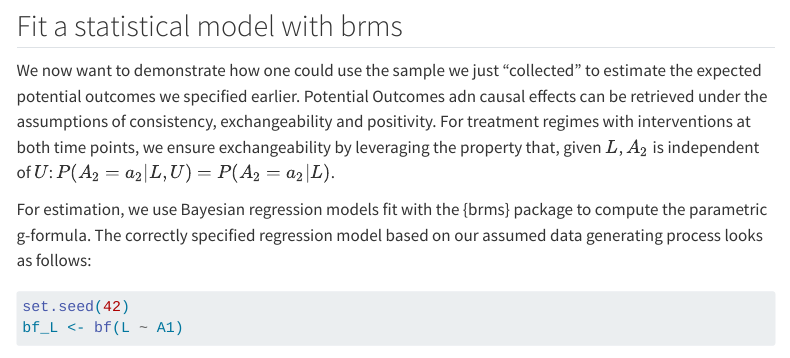
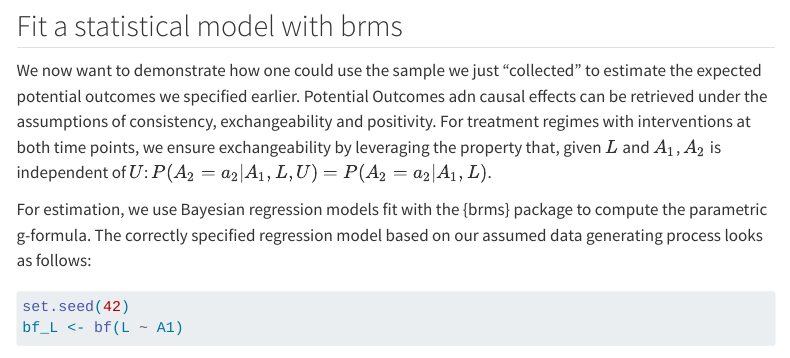
Before and after one commit to FlorianPargent/joint_effects_ampps, a Quarto document (supplement_1.qmd): the page in a window 1100 px wide, from 4590 px down. Rendered offline with R 4.5, knitr and Pandoc in place of Quarto, with nearby package versions; some code elsewhere in the file could not run offline; menus at the side of the page are left out; long lines of code are wrapped.

Commit message:
fixed small error with exchangeability assumption

````diff
--- a/supplement_1.qmd
+++ b/supplement_1.qmd
@@ -184,7 +184,7 @@ dat <- data.frame(A1, A2, L, Y)
 
 ## Fit a statistical model with brms
 
-We now want to demonstrate how one could use the sample we just "collected" to estimate the expected potential outcomes we specified earlier. Potential Outcomes adn causal effects can be retrieved under the assumptions of consistency, exchangeability and positivity. For treatment regimes with interventions at both time points, we ensure exchangeability by leveraging the property that, given $L$, $A_2$ is independent of $U$: $P(A_2 = a_2 | L, U) = P(A_2 = a_2 | L)$.
+We now want to demonstrate how one could use the sample we just "collected" to estimate the expected potential outcomes we specified earlier. Potential Outcomes adn causal effects can be retrieved under the assumptions of consistency, exchangeability and positivity. For treatment regimes with interventions at both time points, we ensure exchangeability by leveraging the property that, given $L$ and $A_1$, $A_2$ is independent of $U$: $P(A_2 = a_2 | A_1, L, U) = P(A_2 = a_2 | A_1, L)$.
 
 For estimation, we use Bayesian regression models fit with the {brms} package to compute the parametric g-formula. The correctly specified regression model based on our assumed data generating process looks as follows:
 
--- a/supplement_2.qmd
+++ b/supplement_2.qmd
@@ -314,7 +314,7 @@ dat <- data.frame(A1, A2, L, Y)
 
 In the hypothetical RCT, there was no randomization at $t = 2$. However, we can still estimate causal effects using our knowledge of the DAG. Causal effects can be retrieved under the assumptions of consistency, exchangeability, and positivity.
 
-Different statistical models are required to estimate various total, joint, and direct effects. To estimate the joint effect, we ensure exchangeability by leveraging the property that, given $L$, $A_2$ is independent of $U$: $P(A_2 = a_2 | L, U) = P(A_2 = a_2 | L)$.
+Different statistical models are required to estimate various total, joint, and direct effects. To estimate the joint effect, we ensure exchangeability by leveraging the property that, given $L$ and $A_1$, $A_2$ is independent of $U$: $P(A_2 = a_2 | A_1, L, U) = P(A_2 = a_2 | A_1, L)$.
 
 
 ```{r}
````
